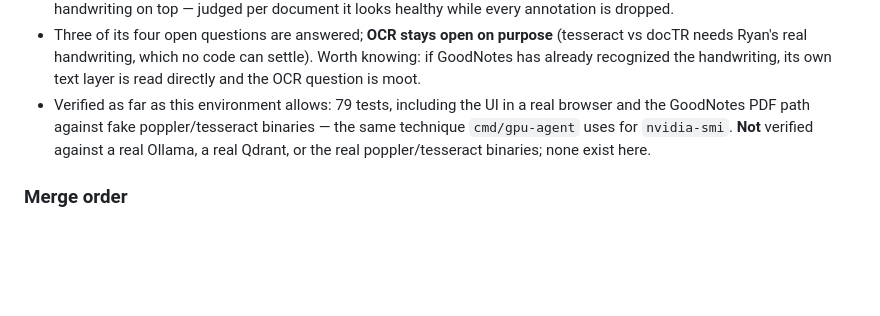
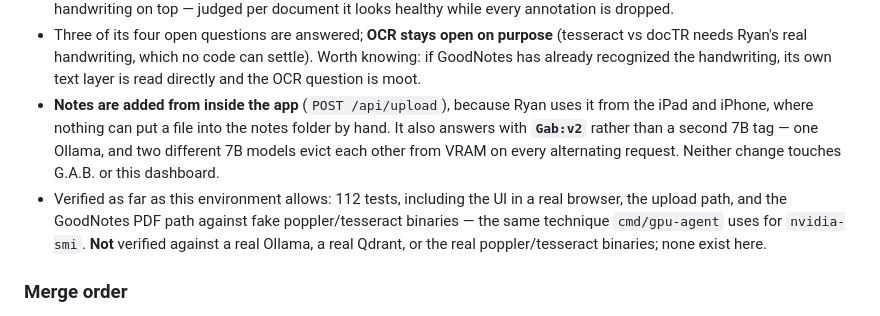
Before and after one commit to RyanRezaie/unified-dashboard-personal, a Markdown page: CLAUDE.md, the part around the change. Rendered like a GitHub page; blank space fills up the shorter version.

Commit message:
Bump notes-rag pointer: in-app uploads, Gab:v2 as the answer model
Ryan uses notes-rag from the iPad and iPhone, where nothing can put a file
into the notes folder by hand - so it grew an upload path and is no longer
desktop-tethered. It also answers with Gab:v2 rather than pulling a second
7B tag: there is one Ollama, and two different 7B models evict each other
from VRAM on every alternating request.

Neither change touches G.A.B. or this dashboard.

Co-Authored-By: Claude Opus 5 <noreply@anthropic.com>
Claude-Session: https://claude.ai/code/session_012kohsRHvei1Y3t8irPee3Y

```diff
--- a/CLAUDE.md
+++ b/CLAUDE.md
@@ -402,9 +402,15 @@ The short version, since the detail belongs in `notes-rag/README.md`:
   (tesseract vs docTR needs Ryan's real handwriting, which no code can settle).
   Worth knowing: if GoodNotes has already recognized the handwriting, its own
   text layer is read directly and the OCR question is moot.
-- Verified as far as this environment allows: 79 tests, including the UI in a real
-  browser and the GoodNotes PDF path against fake poppler/tesseract binaries — the
-  same technique `cmd/gpu-agent` uses for `nvidia-smi`. **Not** verified against a
+- **Notes are added from inside the app** (`POST /api/upload`), because Ryan uses
+  it from the iPad and iPhone, where nothing can put a file into the notes folder
+  by hand. It also answers with **`Gab:v2`** rather than a second 7B tag — one
+  Ollama, and two different 7B models evict each other from VRAM on every
+  alternating request. Neither change touches G.A.B. or this dashboard.
+- Verified as far as this environment allows: 112 tests, including the UI in a real
+  browser, the upload path, and the GoodNotes PDF path against fake
+  poppler/tesseract binaries — the same technique `cmd/gpu-agent` uses for
+  `nvidia-smi`. **Not** verified against a
   real Ollama, a real Qdrant, or the real poppler/tesseract binaries; none exist here.
 
 ### Merge order
```
